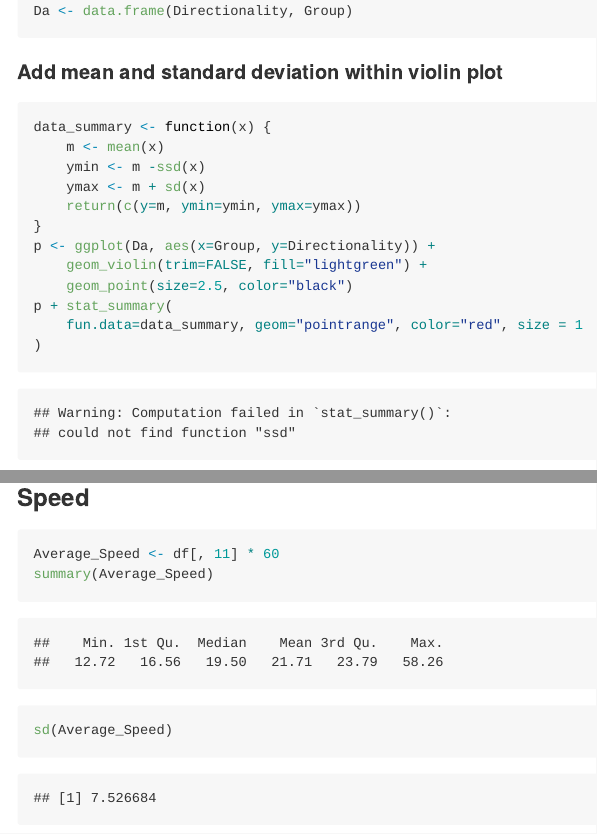
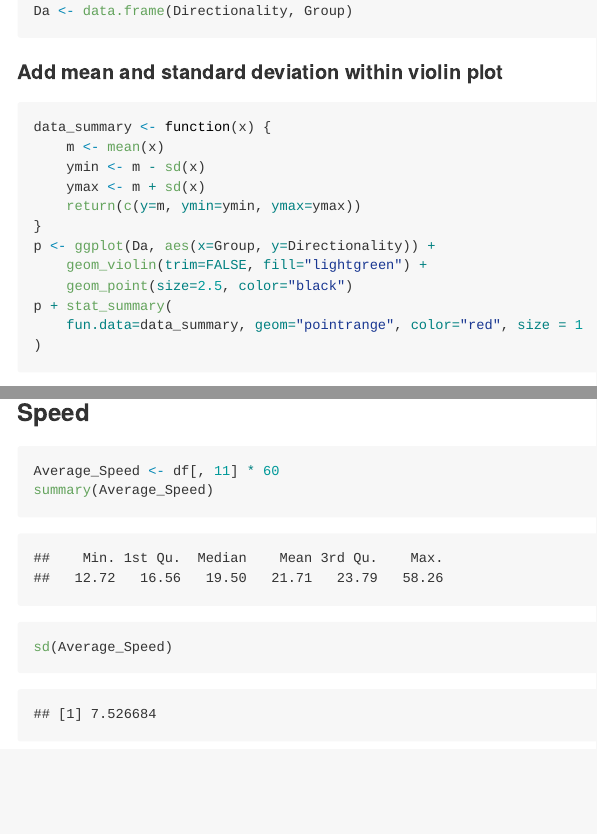
Before and after one commit to ocbe-uio/CellMAPtracer, an R Markdown document (Wiki/BT549_trajectory_analysis.Rmd): the page in a window 1100 px wide, from 3520 px down, and a second part further down, joined at a grey line. The pictures show the output file Wiki/BT549_trajectory_analysis.md that the author committed with the source, drawn offline in the style of GitHub.

Commit message:
Fixed syntax error

````diff
--- a/Wiki/BT549_trajectory_analysis.Rmd
+++ b/Wiki/BT549_trajectory_analysis.Rmd
@@ -111,7 +111,7 @@ Da <- data.frame(Directionality, Group)
 ```{r}
 data_summary <- function(x) {
 	m <- mean(x)
-	ymin <- m -ssd(x)
+	ymin <- m - sd(x)
 	ymax <- m + sd(x)
 	return(c(y=m, ymin=ymin, ymax=ymax))
 }
````
Also changed, not shown: Wiki/BT549_trajectory_analysis.md, 1 other file.
